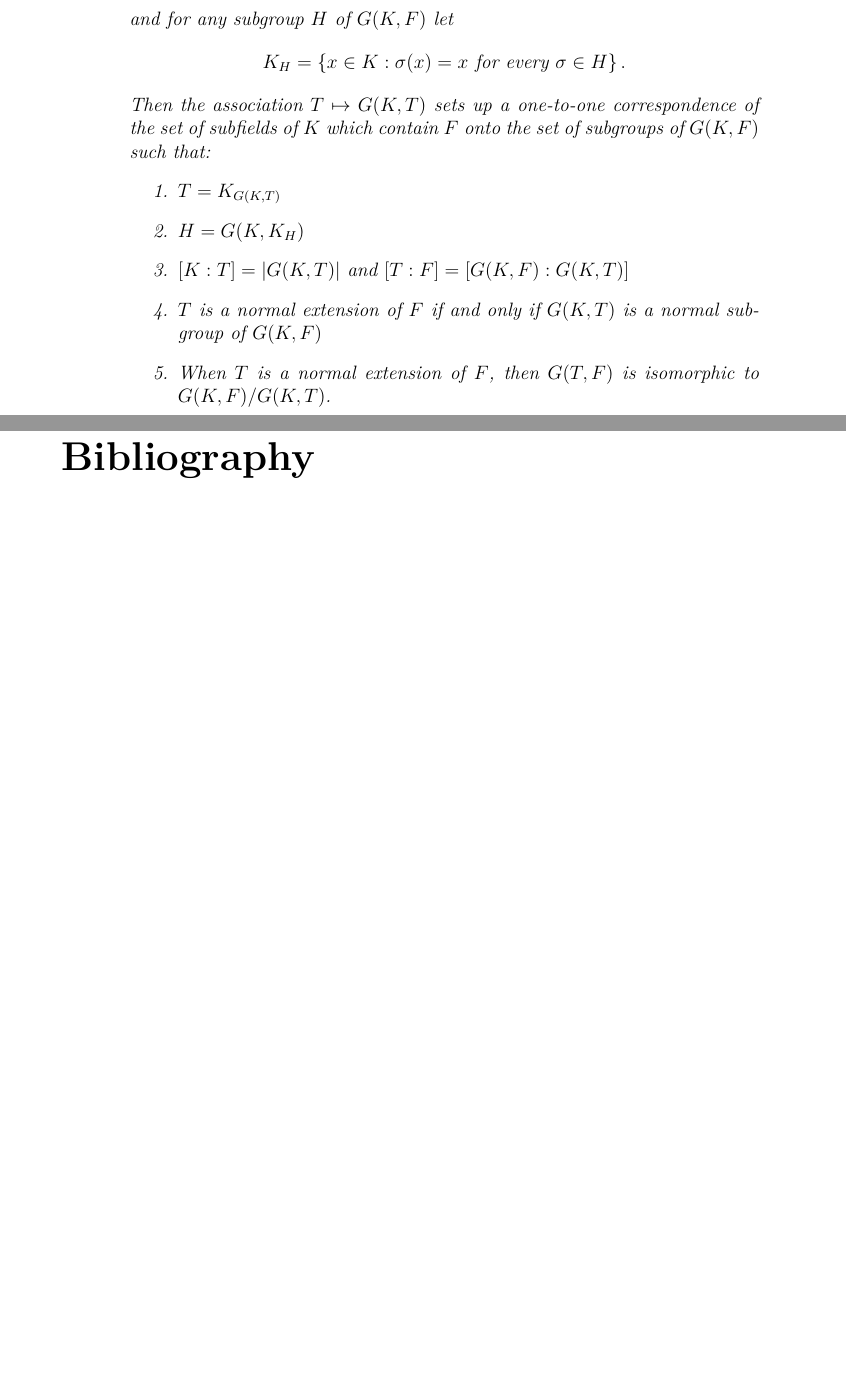
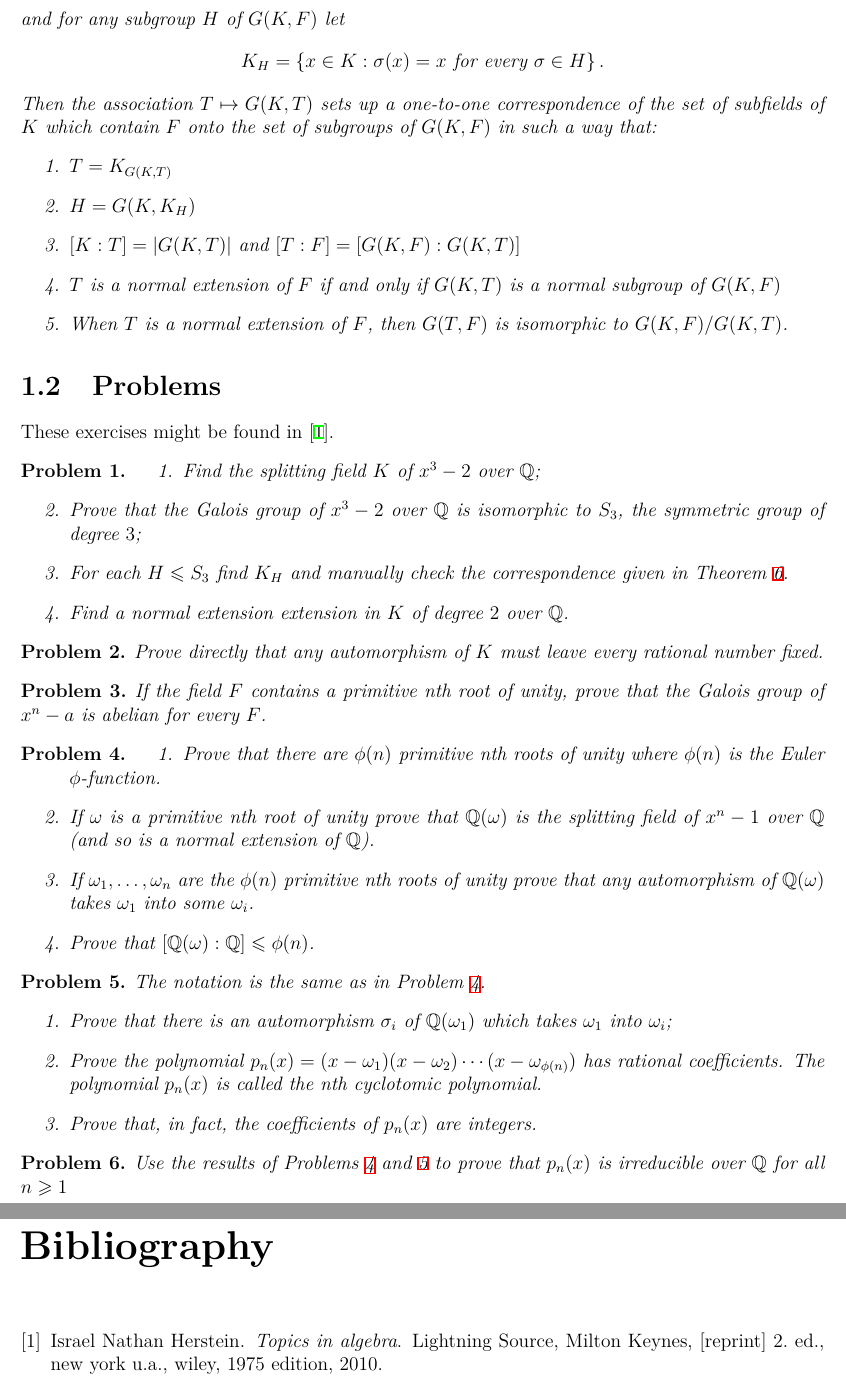
Before and after one commit to mpbsd/notes, a LaTeX thesis (main.tex, which reads cfg/cmds.tex, cfg/envs.tex, cfg/opts.tex): two parts of pages 6 and 7 of 7 before the commit and two parts of pages 7 and 9 of 9 after it, joined at a grey line, cut so that both start at the same text, the shorter picture padded with empty space. Compiled offline with XeLaTeX.

```diff
--- a/cfg/cmds.tex
+++ b/cfg/cmds.tex
@@ -1,2 +1,2 @@
-\DeclarePairedDelimiter\abs{\lvert}{\rvert}
 \DeclarePairedDelimiter\order{\lvert}{\rvert}
+\newcommand{\degree}[1]{\partial{#1}}
--- a/cfg/envs.tex
+++ b/cfg/envs.tex
@@ -3,3 +3,4 @@
 \newtheorem{proposition}{Proposition}
 \newtheorem{theorem}{Theorem}
 \newtheorem{lemma}{Lemma}
+\newtheorem{problem}{Problem}
--- a/cfg/opts.tex
+++ b/cfg/opts.tex
@@ -1,2 +1,8 @@
+\geometry{
+  top    = 2.0cm,
+  bottom = 1.5cm,
+  left   = 2.0cm,
+  right  = 1.5cm
+}
 \graphicspath{{./fig/}}
 \intervalconfig{soft open fences}
--- a/cfg/pkgs.tex
+++ b/cfg/pkgs.tex
@@ -5,6 +5,7 @@
 \usepackage{amssymb}
 \usepackage{amsthm}
 \usepackage{enumerate}
+\usepackage{geometry}
 \usepackage{graphicx}
 \usepackage{hyperref}
 \usepackage{interval}
--- a/tex/001/001.tex
+++ b/tex/001/001.tex
@@ -95,7 +131,7 @@
 	\]
 	Then the association ${T}\mapsto{G(K,T)}$ sets up a one-to-one correspondence
 	of the set of subfields of $K$ which contain $F$ onto the set of subgroups of
-	$G(K,F)$ such that:
+	$G(K,F)$ in such a way that:
 	\begin{enumerate}
 		\item $T=K_{G(K,T)}$
 		\item $H=G(K,K_{H})$
@@ -106,3 +142,61 @@
 		      $G(K,F)/G(K,T)$.
 	\end{enumerate}
 \end{theorem}
+
+\section{Problems}\label{sec:problems}
+
+These exercises might be found in~\cite{herstein_topics_2010}.
+
+\begin{problem}
+\begin{enumerate}
+	\item Find the splitting field $K$ of $x^{3}-2$ over $\mathbb{Q}$;
+	\item Prove that the Galois group of $x^{3}-2$ over $\mathbb{Q}$ is
+	      isomorphic to $S_{3}$, the symmetric group of degree $3$;
+	\item For each ${H}\leqslant{S_{3}}$ find $K_{H}$ and manually check the
+	      correspondence given in Theorem~\ref{thm:galois-correspondence}.
+	\item Find a normal extension extension in $K$ of degree $2$ over
+	      $\mathbb{Q}$.
+\end{enumerate}
+\end{problem}
+
+\begin{problem}
+Prove directly that any automorphism of $K$ must leave every rational number
+fixed.
+\end{problem}
+
+\begin{problem}
+If the field $F$ contains a primitive nth root of unity, prove that the
+Galois group of $x^{n}-a$ is abelian for every $F$.
+\end{problem}
+
+\begin{problem}\label{problem:13}
+\begin{enumerate}
+	\item Prove that there are $\phi(n)$ primitive nth roots of unity where
+	      $\phi(n)$ is the Euler $\phi$-function.
+	\item If $\omega$ is a primitive nth root of unity prove that
+	      $\mathbb{Q}(\omega)$ is the splitting field of $x^{n}-1$ over
+	      $\mathbb{Q}$ (and so is a normal extension of $\mathbb{Q}$).
+	\item If $\omega_{1},\ldots,\omega_{n}$ are the $\phi(n)$ primitive nth roots
+	      of unity prove that any automorphism of $\mathbb{Q}(\omega)$ takes
+	      $\omega_{1}$ into some $\omega_{i}$.
+	\item Prove that $[\mathbb{Q}(\omega):\mathbb{Q}]\leqslant\phi(n)$.
+\end{enumerate}
+\end{problem}
+
+\begin{problem}\label{problem:14}
+The notation is the same as in Problem~\ref{problem:13}.
+\begin{enumerate}
+	\item Prove that there is an automorphism $\sigma_{i}$ of
+	      $\mathbb{Q}(\omega_{1})$ which takes $\omega_{1}$ into $\omega_{i}$;
+	\item Prove the polynomial
+	      $p_{n}(x)=(x-\omega_{1})(x-\omega_{2})\cdots(x-\omega_{\phi(n)})$ has
+	      rational coefficients. The polynomial $p_{n}(x)$ is called the nth
+	      cyclotomic polynomial.
+	\item Prove that, in fact, the coefficients of $p_{n}(x)$ are integers.
+\end{enumerate}
+\end{problem}
+
+\begin{problem}
+Use the results of Problems~\ref{problem:13} and~\ref{problem:14} to prove that
+$p_{n}(x)$ is irreducible over $\mathbb{Q}$ for all $n\geqslant{1}$
+\end{problem}
```
Also changed, not shown: main.tex (+2 -0 lines), tex/001/001.tex (38 more changed lines), 1 other file.
